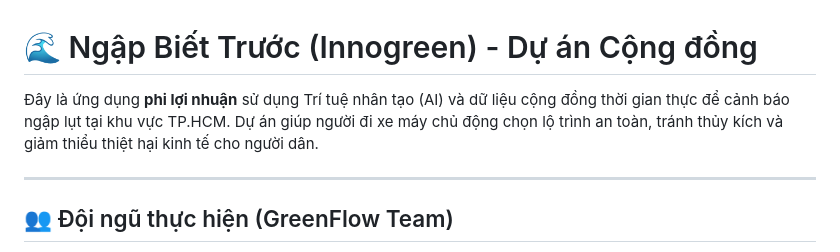
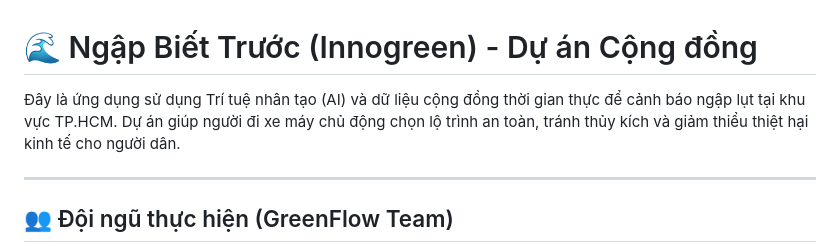
Before and after one commit to tranvanhau04/ngap-biet-truoc, a Markdown page: README.md, the part around the change. Rendered like a GitHub page.

```diff
--- a/README.md
+++ b/README.md
@@ -1,7 +1,7 @@
 
 # 🌊 Ngập Biết Trước (Innogreen) - Dự án Cộng đồng
 
-Đây là ứng dụng **phi lợi nhuận** sử dụng Trí tuệ nhân tạo (AI) và dữ liệu cộng đồng thời gian thực để cảnh báo ngập lụt tại khu vực TP.HCM. Dự án giúp người đi xe máy chủ động chọn lộ trình an toàn, tránh thủy kích và giảm thiểu thiệt hại kinh tế cho người dân.
+Đây là ứng dụng sử dụng Trí tuệ nhân tạo (AI) và dữ liệu cộng đồng thời gian thực để cảnh báo ngập lụt tại khu vực TP.HCM. Dự án giúp người đi xe máy chủ động chọn lộ trình an toàn, tránh thủy kích và giảm thiểu thiệt hại kinh tế cho người dân.
 
 ---
 
```
